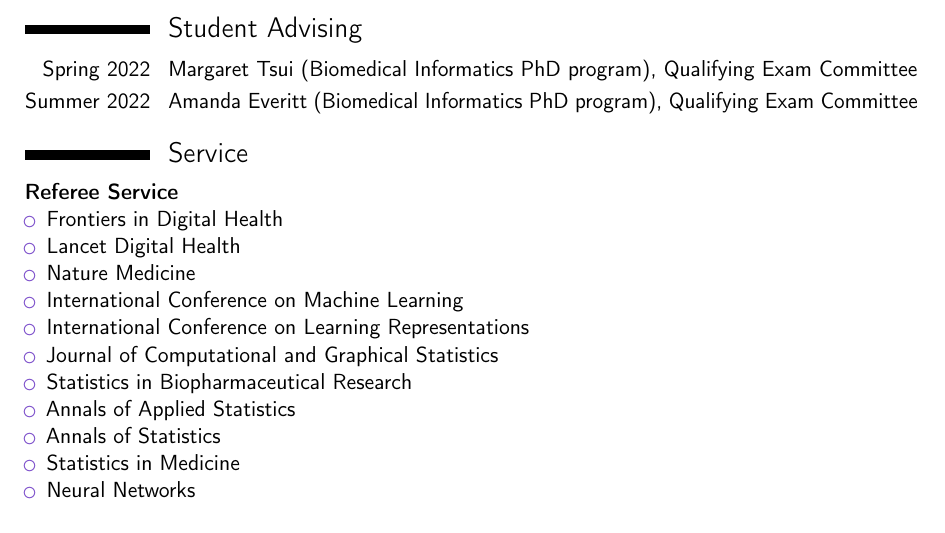
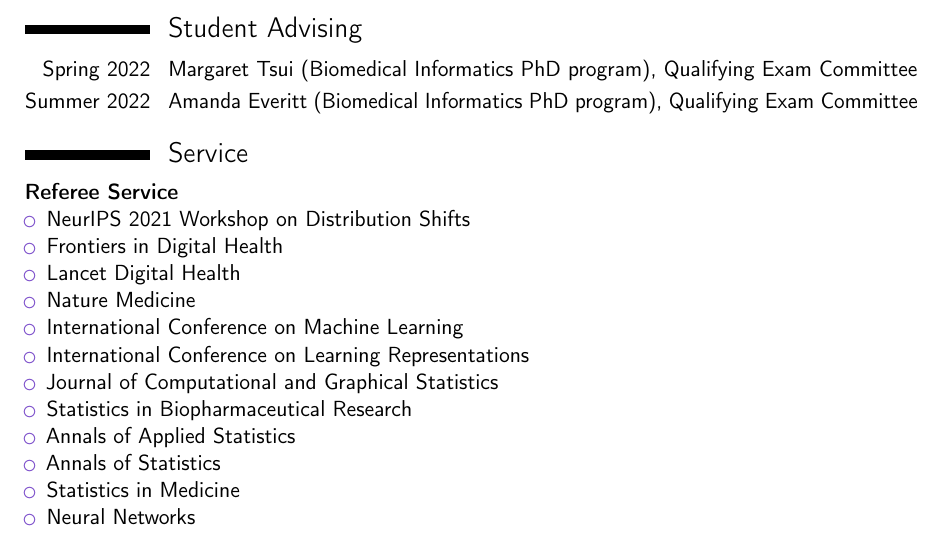
Before and after one commit to jjfeng/jjfeng.github.io, a LaTeX CV (cv.tex): part of page 3 of 4, cut so that both start at the same text. Compiled offline with pdfLaTeX.

Commit message:
update cv

```diff
--- a/cv.tex
+++ b/cv.tex
@@ -173,6 +173,7 @@
 
 \textbf{Referee Service}
 \begin{itemize}
+	\item NeurIPS 2021 Workshop on Distribution Shifts % 1 paper 2022
 	\item Frontiers in Digital Health % 1 paper 2022
 	\item Lancet Digital Health % 1 paper 2022
 	\item Nature Medicine % 1 paper 2022
```
Also changed, not shown: cv.pdf.
